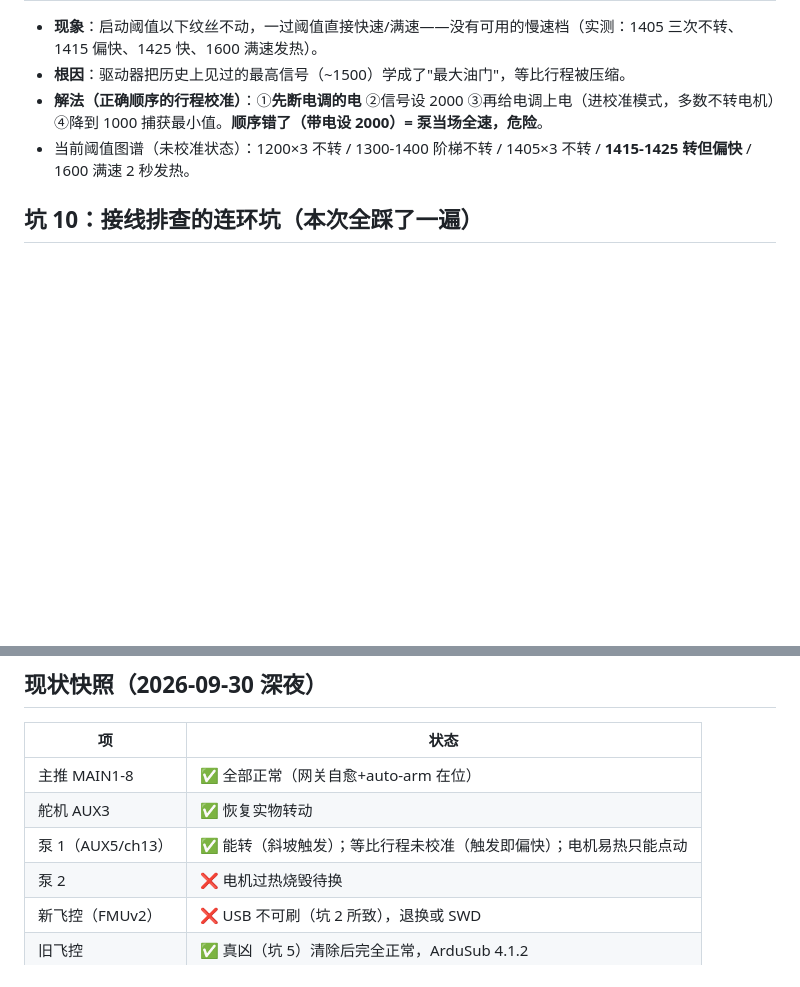
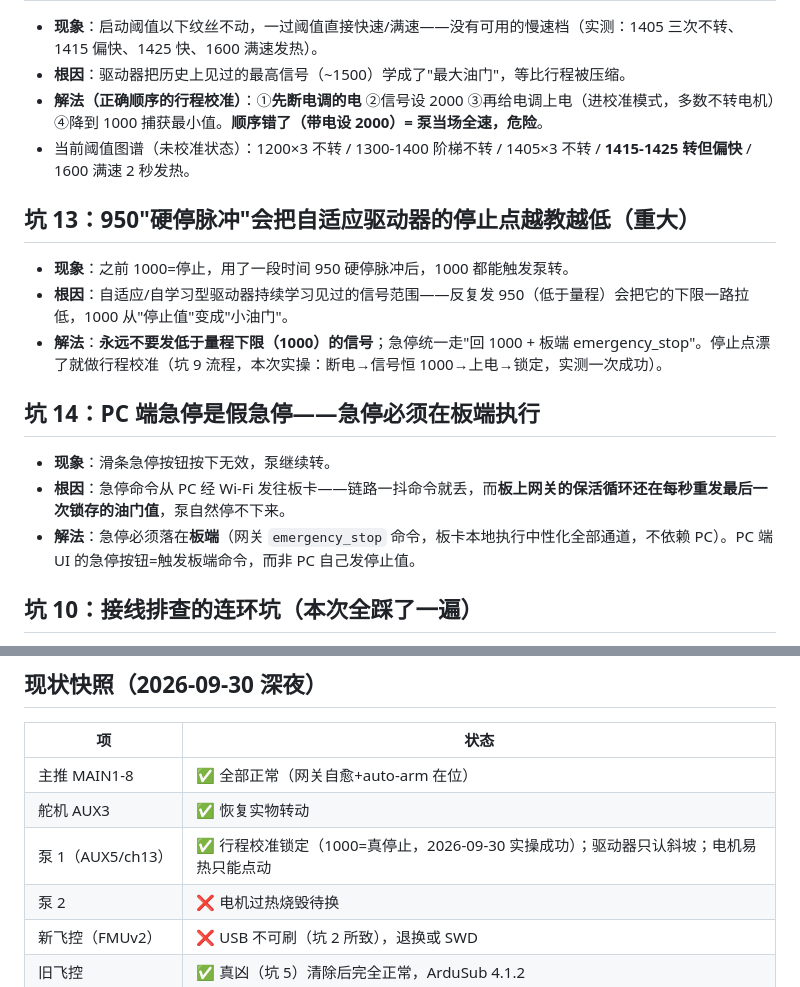
Before and after one commit to bertholetnadine159-prog/Sea-Cucumber-Inspection-Harvest-Robot-Management-Interface, a Markdown page: docs/PITFALLS_pixhawk_pump_debug.md, 2 parts joined by grey strips. Drawn GitHub-style; blank space fills up the shorter version.

Commit message:
踩坑实录补录坑 13/14：950 脉冲拉低自适应驱动器停止点；急停必须板端执行（PC 端急停+网关保活=假急停）

```diff
--- a/docs/PITFALLS_pixhawk_pump_debug.md
+++ b/docs/PITFALLS_pixhawk_pump_debug.md
@@ -65,6 +65,18 @@
 - **解法（正确顺序的行程校准）**：①**先断电调的电** ②信号设 2000 ③再给电调上电（进校准模式，多数不转电机）④降到 1000 捕获最小值。**顺序错了（带电设 2000）= 泵当场全速，危险**。
 - 当前阈值图谱（未校准状态）：1200×3 不转 / 1300-1400 阶梯不转 / 1405×3 不转 / **1415-1425 转但偏快** / 1600 满速 2 秒发热。
 
+## 坑 13：950"硬停脉冲"会把自适应驱动器的停止点越教越低（重大）
+
+- **现象**：之前 1000=停止，用了一段时间 950 硬停脉冲后，1000 都能触发泵转。
+- **根因**：自适应/自学习型驱动器持续学习见过的信号范围——反复发 950（低于量程）会把它的下限一路拉低，1000 从"停止值"变成"小油门"。
+- **解法**：**永远不要发低于量程下限（1000）的信号**；急停统一走"回 1000 + 板端 emergency_stop"。停止点漂了就做行程校准（坑 9 流程，本次实操：断电→信号恒 1000→上电→锁定，实测一次成功）。
+
+## 坑 14：PC 端急停是假急停——急停必须在板端执行
+
+- **现象**：滑条急停按钮按下无效，泵继续转。
+- **根因**：急停命令从 PC 经 Wi-Fi 发往板卡——链路一抖命令就丢，而**板上网关的保活循环还在每秒重发最后一次锁存的油门值**，泵自然停不下来。
+- **解法**：急停必须落在**板端**（网关 `emergency_stop` 命令，板卡本地执行中性化全部通道，不依赖 PC）。PC 端 UI 的急停按钮=触发板端命令，而非 PC 自己发停止值。
+
 ## 坑 10：接线排查的连环坑（本次全踩了一遍）
 
 - **只插一根信号线不够**：三针舵机式驱动器的输入级常靠**中间 +5V 供电**——只接信号=输入级没电。必须整组三针（S/+/−）。
@@ -97,7 +109,7 @@
 |---|---|
 | 主推 MAIN1-8 | ✅ 全部正常（网关自愈+auto-arm 在位） |
 | 舵机 AUX3 | ✅ 恢复实物转动 |
-| 泵 1（AUX5/ch13） | ✅ 能转（斜坡触发）；等比行程未校准（触发即偏快）；电机易热只能点动 |
+| 泵 1（AUX5/ch13） | ✅ 行程校准锁定（1000=真停止，2026-09-30 实操成功）；驱动器只认斜坡；电机易热只能点动 |
 | 泵 2 | ❌ 电机过热烧毁待换 |
 | 新飞控（FMUv2） | ❌ USB 不可刷（坑 2 所致），退换或 SWD |
 | 旧飞控 | ✅ 真凶（坑 5）清除后完全正常，ArduSub 4.1.2 |
```
